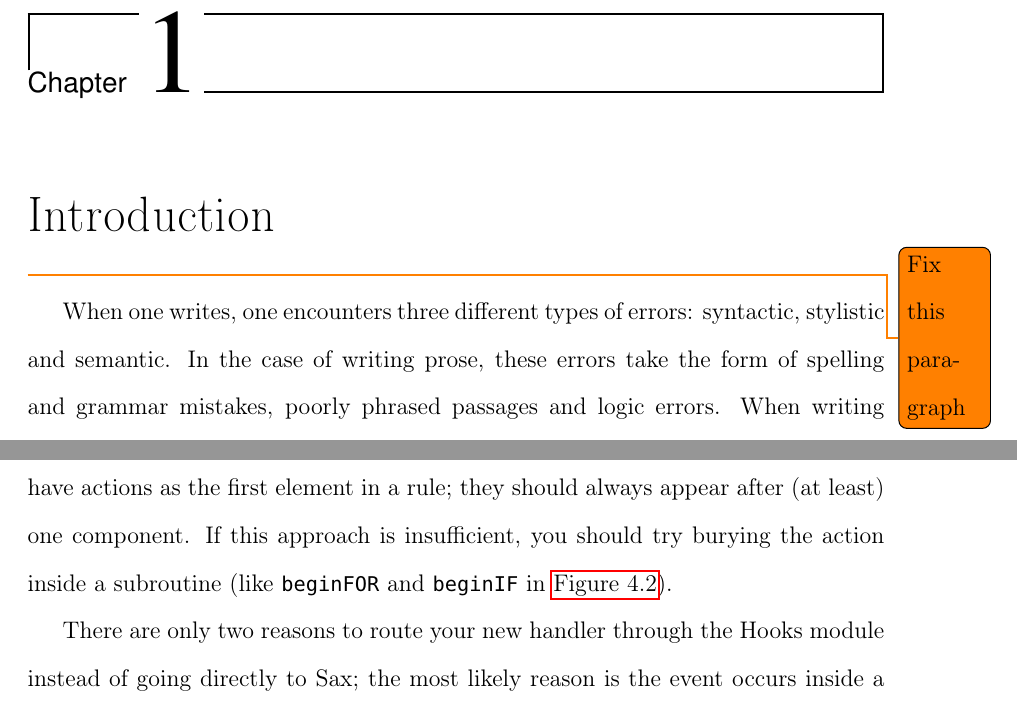
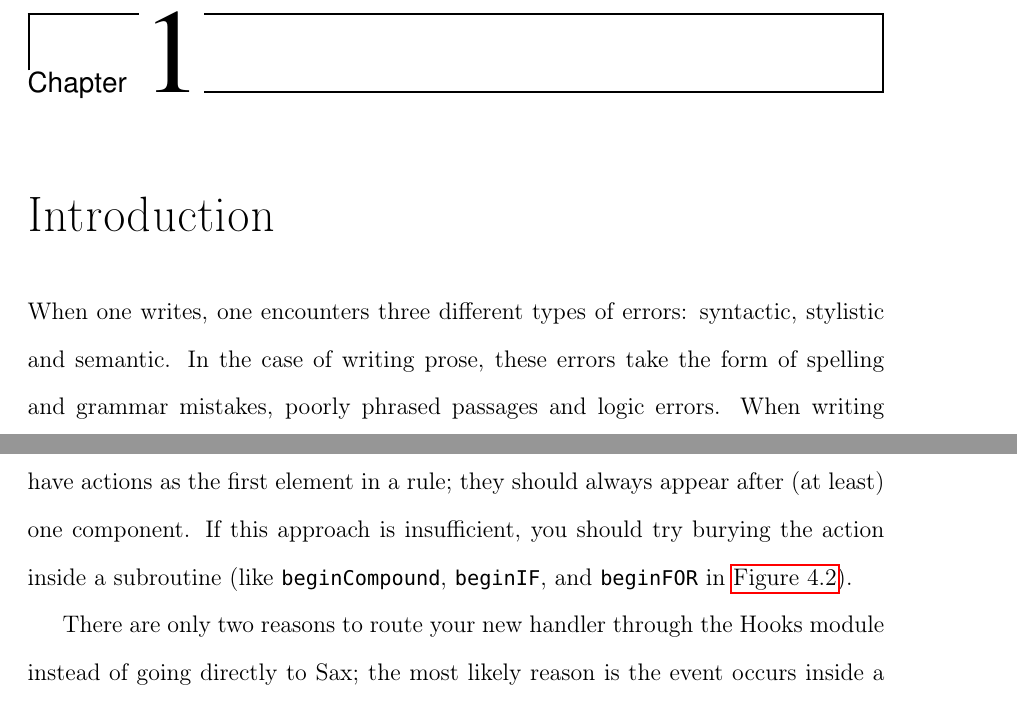
Before and after one commit to esr2/critter, a LaTeX thesis (Thesis.tex): two parts of pages 9 and 42 of 64, joined at a grey line, cut so that both start at the same text. Compiled offline with pdfLaTeX; a missing font is replaced by an installed copy or a similar font.

Commit message:
fixed a reference

```diff
--- a/Thesis.tex
+++ b/Thesis.tex
@@ -187,8 +187,6 @@ my sisters who constantly provide me with support and laughter. I owe all my suc
 \doublespacing
 
 \chapter{Introduction}
-
-\todo{Fix this paragraph}
 When one writes, one encounters three different types of errors: syntactic, stylistic and semantic.
 In the case of writing prose, these errors take the form of spelling and grammar mistakes, poorly phrased
 passages and logic errors. When writing code, they form syntax errors, poorly styled code and
@@ -1108,7 +1106,7 @@ over if statements as suggested by O'Reilly\cite[p.~188]{flex-and-bison}.} When
 throw several errors during compilation and the parser will most likely break. The first tactic to avoid this
 issue is to never have actions as the first element in a rule; they should always appear after (at least) one
 component. If this approach is insufficient, you should try burying the action inside a subroutine (like
-\lstinline{beginFOR} and \lstinline{beginIF} in \autoref{grammar}).
+ \lstinline{beginCompound}, \lstinline{beginIF}, and \lstinline{beginFOR} in \autoref{grammar}).
 
 There are only two reasons to route your new handler through the Hooks module instead of going
 directly to Sax; the most likely reason is the event occurs inside a construct that already goes through
```
